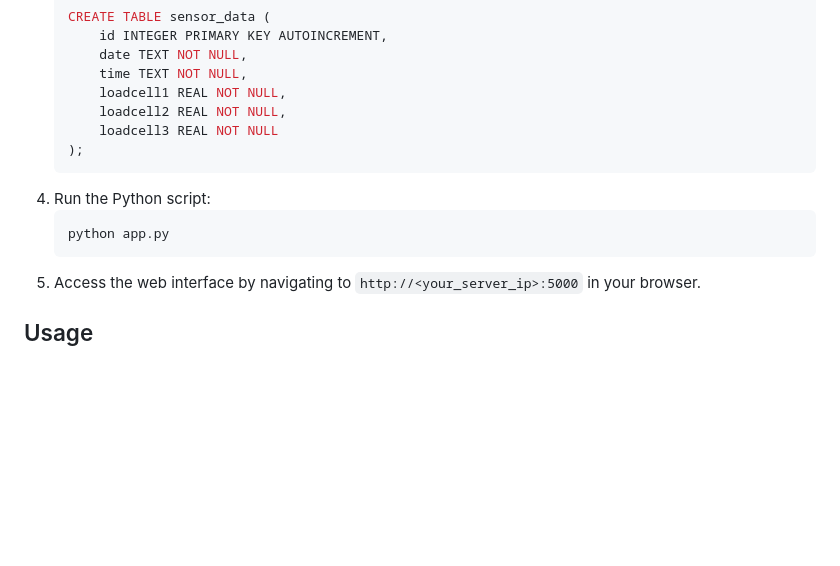
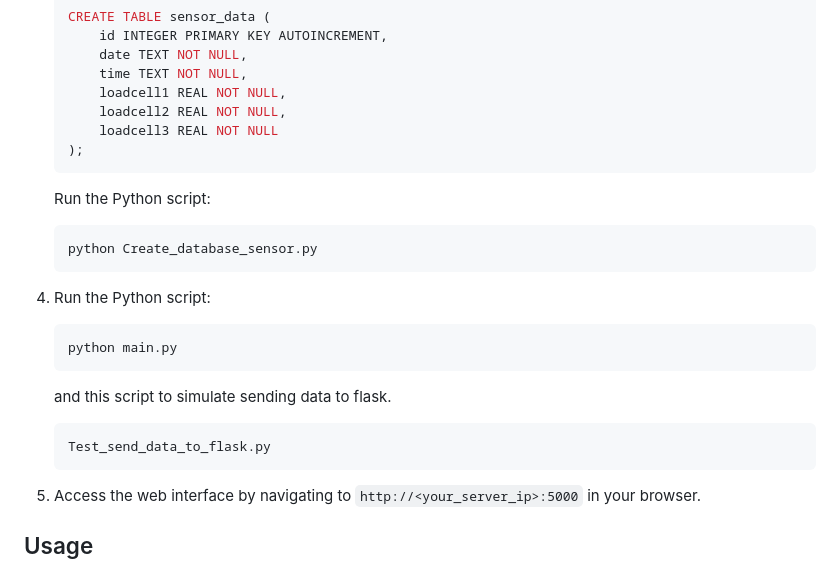
Before and after one commit to reinaldi09/LoadCell_Monitoring, a Markdown page: README.md, the part around the change. Rendered like a GitHub page; blank space fills up the shorter version.

````diff
--- a/README.md
+++ b/README.md
@@ -70,10 +70,21 @@ This project demonstrates a complete system for monitoring load cell data using
         loadcell3 REAL NOT NULL
     );
     ```
+    Run the Python script:
+    ```bash
+    python Create_database_sensor.py
+    ```
+
 4. Run the Python script:
     ```bash
-    python app.py
+    python main.py
     ```
+
+    and this script to simulate sending data to flask.
+    ```bash
+    Test_send_data_to_flask.py
+    ```
+
 5. Access the web interface by navigating to `http://<your_server_ip>:5000` in your browser.
 
 ## Usage
````
